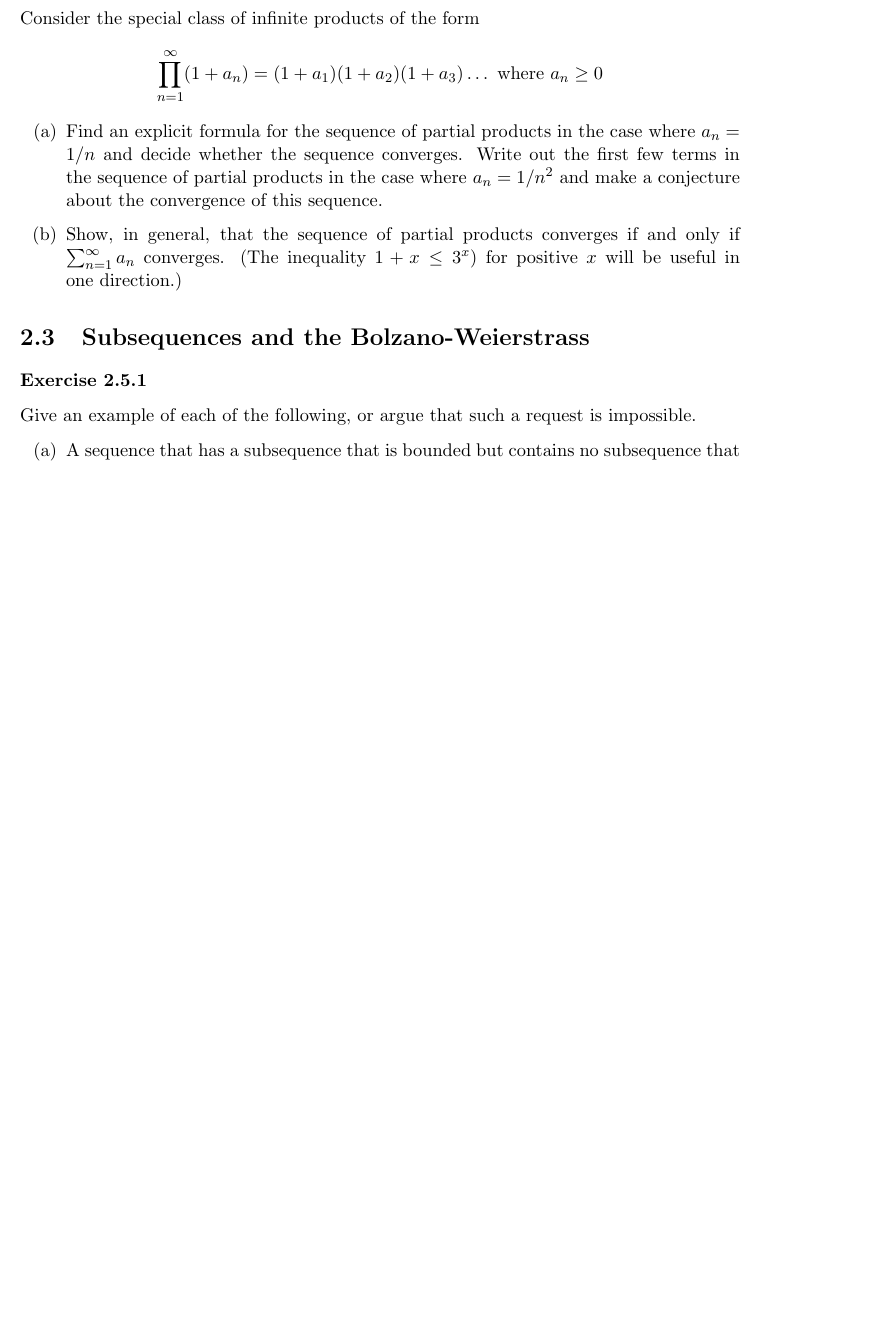
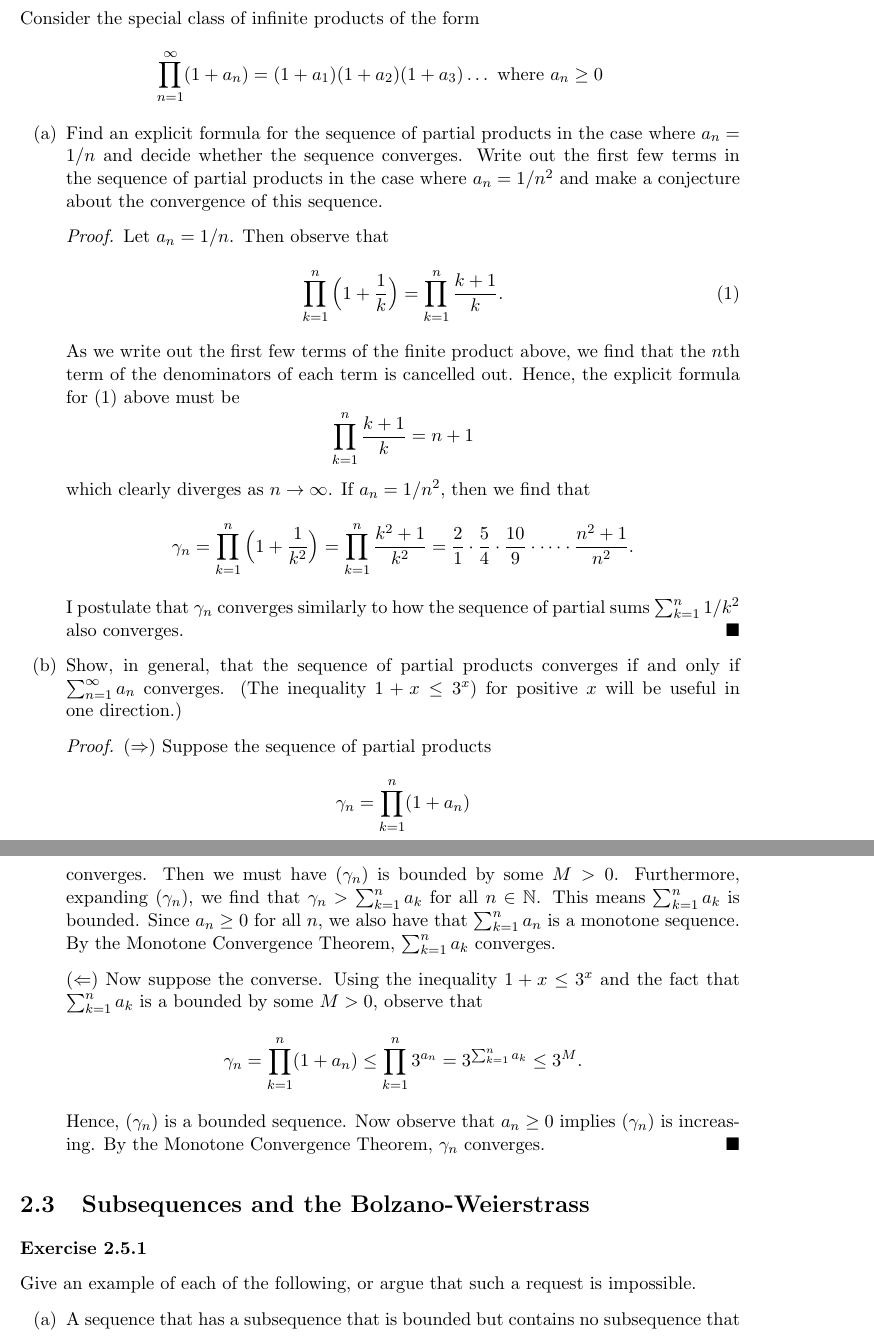
Before and after one commit to LanceRemigio/notes, a LaTeX thesis (Analysis/solutions.tex, which reads Analysis/chapter/ch2/2.4/sol2.4.tex): part of page 45 of 236 before the commit and two parts of pages 45 and 46 of 238 after it, the two joined at a grey line, cut so that both start at the same text, the shorter picture padded with empty space. The pictures show the PDF file Analysis/solutions.pdf that the author committed with the source.

Commit message:
problem don

```diff
--- a/Analysis/chapter/ch2/2.4/sol2.4.tex
+++ b/Analysis/chapter/ch2/2.4/sol2.4.tex
@@ -338,5 +338,18 @@ Consider the special class of infinite products of the form
 \[ \prod_{n=1}^{ \infty} (1 + a_n) = (1+a_1)(1+a_2)(1+a_3) \dots ~ \text{where } a_n \geq 0 \]
 \begin{enumerate}
     \item[(a)] Find an explicit formula for the sequence of partial products in the case where \( a_n = 1 / n \) and decide whether the sequence converges. Write out the first few terms in the sequence of partial products in the case where \( a_n = 1 / n^2\) and make a conjecture about the convergence of this sequence.
+        \begin{proof}
+        Let \( a_{n} = 1 / n  \). Then observe that
+        \[  \prod_{k=1}^{n} \Big(  1 + \frac{ 1 }{ k }  \Big) = \prod_{k=1}^{n} \frac{ k+ 1  }{ k }. \tag{1} \] As we write out the first few terms of the finite product above, we find that the \(  n \)th term of the denominators of each term is cancelled out. Hence, the explicit formula for (1) above must be
+        \[  \prod_{k=1}^{n} \frac{ k+1  }{ k }  = n + 1\] which clearly diverges as \( n \to \infty  \). If \( a_{n} = 1/ n^{2} \), then we find that
+        \[ \gamma_n = \prod_{k=1}^{n} \Big( 1 + \frac{ 1 }{ k^{2} }   \Big) = \prod_{k=1}^{n} \frac{ k^{2} + 1  }{ k^{2}  } = \frac{ 2 }{ 1 } \cdot \frac{ 5 }{ 4 } \cdot \frac{ 10 }{ 9 } \cdot \dotsb \cdot \frac{ n^{2} + 1  }{ n^{2} }. \] I postulate that \( \gamma_n  \) converges similarly to how the sequence of partial sums \( \sum_{ k=1 }^{ n } 1 / k^{2} \) also converges.
+        \end{proof}
     \item[(b)] Show, in general, that the sequence of partial products converges if and only if \( \sum_{n=1}^{ \infty} a_n \) converges. (The inequality \( 1 + x \leq 3^x\)) for positive \( x \) will be useful in one direction.)
+        \begin{proof}
+        \( (\Rightarrow)  \) Suppose the sequence of partial products
+        \[  \gamma_n = \prod_{k=1}^{n} ( 1 + a_{n} )\] converges. Then we must have \( (\gamma_{n}) \) is bounded by some \( M > 0  \). Furthermore, expanding \( (\gamma_{n}) \), we find that \(  \gamma_{n} > \sum_{ k=1 }^{ n } a_{k}    \) for all \(  n \in \N  \). This means \( \sum_{ k=1 }^{ n } a_{k }  \) is bounded. Since \( a_{n} \geq 0  \) for all \( n  \), we also have that \( \sum_{ k=1 }^{ n } a_{n}   \) is a monotone sequence. By the Monotone Convergence Theorem, \( \sum_{ k=1 }^{ n } a_{k } \) converges.
+
+        \( (\Leftarrow)  \) Now suppose the converse. Using the inequality \( 1 + x \leq 3^{x} \) and the fact that \( \sum_{ k=1 }^{ n  } a_{k}  \) is a bounded by some \( M > 0  \), observe that
+        \[  \gamma_{n} = \prod_{k=1}^{n} ( 1 + a_{n}) \leq \prod_{k=1}^{n} 3^{a_{n}} = 3^{\sum_{ k=1 }^{ n } a_{k}} \leq 3^{M}.  \] Hence, \( (\gamma_{n})   \) is a bounded sequence. Now observe that \( a_{n} \geq 0  \) implies \( (\gamma_{n})  \) is increasing. By the Monotone Convergence Theorem, \( \gamma_{n} \) converges.
+        \end{proof}
 \end{enumerate}
```
Also changed, not shown: Analysis/solutions.pdf.
